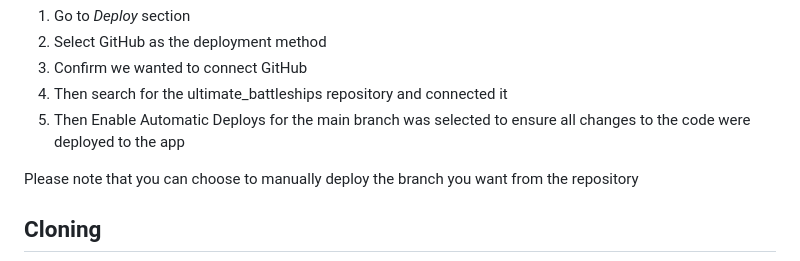
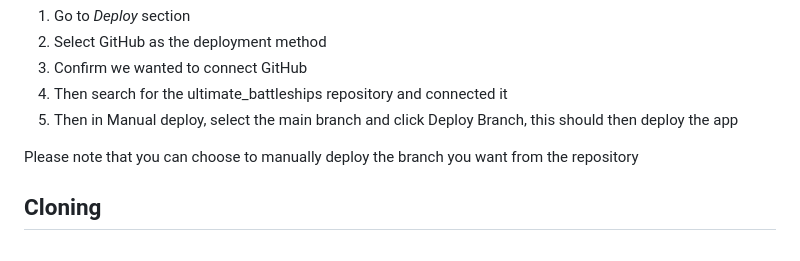
Before and after one commit to SamBailey6194/ultimate_battleships, a Markdown page: README.md, the part around the change. Drawn GitHub-style.

Commit message:
Update readme creating the heroku app

```diff
--- a/README.md
+++ b/README.md
@@ -119,7 +119,7 @@ Then the GitHub repository was connected by following the below steps:
 2. Select GitHub as the deployment method
 3. Confirm we wanted to connect GitHub
 4. Then search for the ultimate_battleships repository and connected it
-5. Then Enable Automatic Deploys for the main branch was selected to ensure all changes to the code were deployed to the app
+5. Then in Manual deploy, select the main branch and click Deploy Branch, this should then deploy the app
 
 Please note that you can choose to manually deploy the branch you want from the repository
 
```
